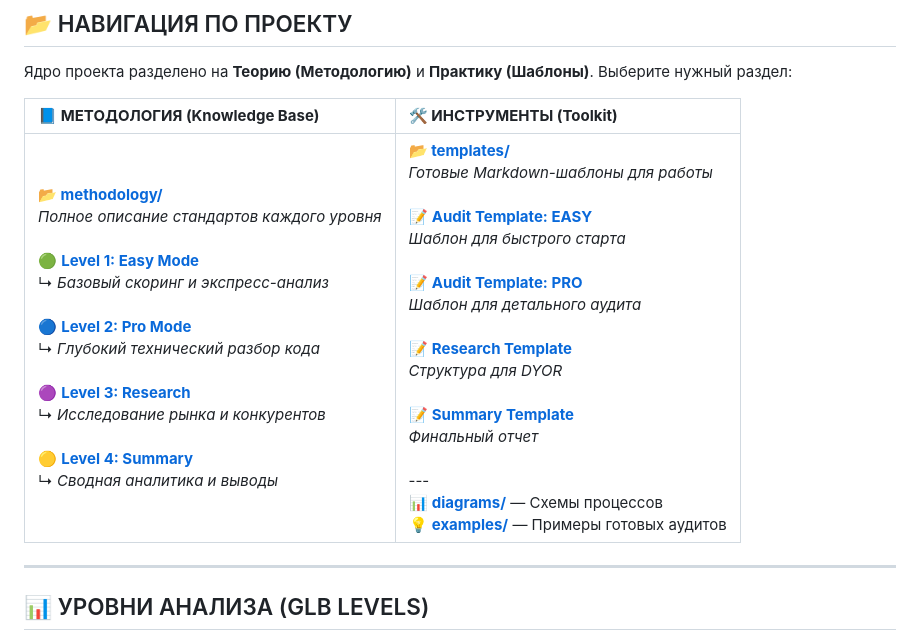
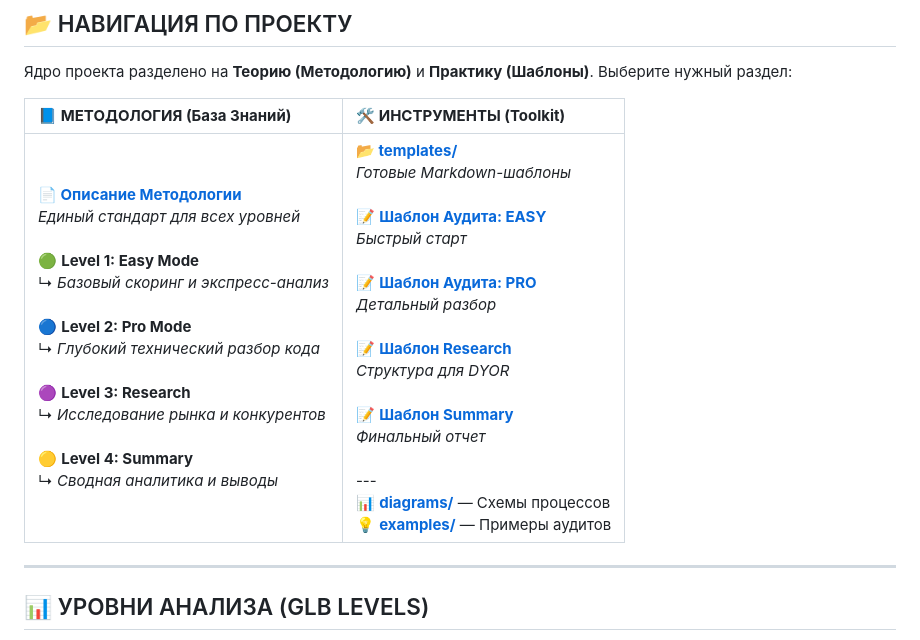
Before and after one commit to GLBMODAO/GLB_AUDITS, a Markdown page: GLB_STANDARD_RU.md, the part around the change. GitHub-like rendering.

```diff
--- a/GLB_STANDARD_RU.md
+++ b/GLB_STANDARD_RU.md
@@ -24,9 +24,10 @@
 
 Ядро проекта разделено на **Теорию (Методологию)** и **Практику (Шаблоны)**. Выберите нужный раздел:
 
-| 📘 **МЕТОДОЛОГИЯ (Knowledge Base)** | 🛠 **ИНСТРУМЕНТЫ (Toolkit)** |
+| 📘 **МЕТОДОЛОГИЯ (База Знаний)** | 🛠 **ИНСТРУМЕНТЫ (Toolkit)** |
 | :--- | :--- |
-| **📂 [methodology/](./methodology/)**<br>_Полное описание стандартов каждого уровня_<br><br>🟢 **[Level 1: Easy Mode](./methodology/level1_easymode.md)**<br>↳ _Базовый скоринг и экспресс-анализ_<br><br>🔵 **[Level 2: Pro Mode](./methodology/level2_promode.md)**<br>↳ _Глубокий технический разбор кода_<br><br>🟣 **[Level 3: Research](./methodology/level3_research.md)**<br>↳ _Исследование рынка и конкурентов_<br><br>🟡 **[Level 4: Summary](./methodology/level4_summary.md)**<br>↳ _Сводная аналитика и выводы_ | **📂 [templates/](./templates/)**<br>_Готовые Markdown-шаблоны для работы_<br><br>📝 **[Audit Template: EASY](./templates/GLB_AUDIT_EASYMOD.md)**<br>_Шаблон для быстрого старта_<br><br>📝 **[Audit Template: PRO](./templates/GLB_AUDIT_PROMOD.md)**<br>_Шаблон для детального аудита_<br><br>📝 **[Research Template](./templates/GLB_RESEARCH.md)**<br>_Структура для DYOR_<br><br>📝 **[Summary Template](./templates/GLB_SUMMARY_MOD.md)**<br>_Финальный отчет_<br><br>---<br>📊 **[diagrams/](./diagrams/)** — Схемы процессов<br>💡 **[examples/](./examples/)** — Примеры готовых аудитов |
+| **📄 [Описание Методологии](./GLB_STANDARD/methodology.md)**<br>_Единый стандарт для всех уровней_<br><br>🟢 **Level 1: Easy Mode**<br>↳ _Базовый скоринг и экспресс-анализ_<br><br>🔵 **Level 2: Pro Mode**<br>↳ _Глубокий технический разбор кода_<br><br>🟣 **Level 3: Research**<br>↳ _Исследование рынка и конкурентов_<br><br>🟡 **Level 4: Summary**<br>↳ _Сводная аналитика и выводы_ | **📂 [templates/](./GLB_STANDARD/templates/)**<br>_Готовые Markdown-шаблоны_<br><br>📝 **[Шаблон Аудита: EASY](./GLB_STANDARD/templates/GLB_AUDIT_EASYMOD.md)**<br>_Быстрый старт_<br><br>📝 **[Шаблон Аудита: PRO](./GLB_STANDARD/templates/GLB_AUDIT_PROMOD.md)**<br>_Детальный разбор_<br><br>📝 **[Шаблон Research](./GLB_STANDARD/templates/GLB_RESEARCH.md)**<br>_Структура для DYOR_<br><br>📝 **[Шаблон Summary](./GLB_STANDARD/templates/GLB_SUMMARY_MOD.md)**<br>_Финальный отчет_<br><br>---<br>📊 **[diagrams/](./GLB_STANDARD/diagrams/)** — Схемы процессов<br>💡 **[examples/](./GLB_STANDARD/examples/)** — Примеры аудитов |
+
 
 ---
 
```
